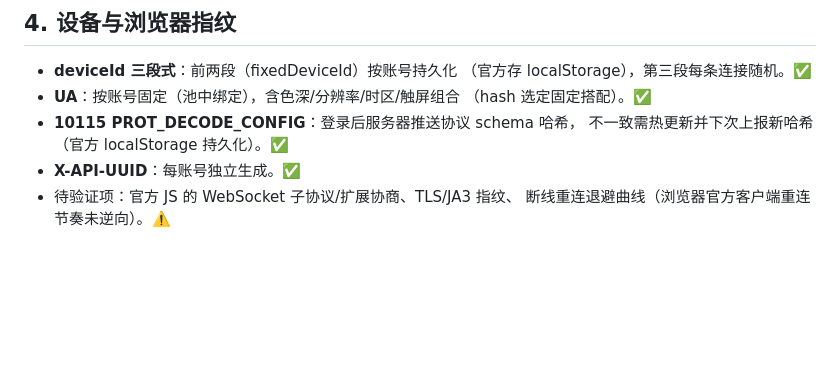
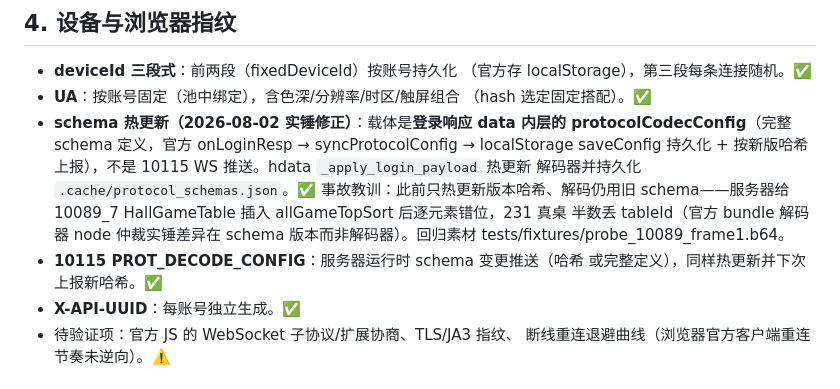
Before and after one commit to jefftsaome/HData, a Markdown page: docs/客户端行为复刻规范.md, the part around the change. Rendered like a GitHub page; blank space fills up the shorter version.

Commit message:
docs: schema 热更新载体修正为登录响应 protocolCodecConfig

```diff
--- a/docs/客户端行为复刻规范.md
+++ b/docs/客户端行为复刻规范.md
@@ -69,8 +69,17 @@ python-websockets 库**默认开启**传输层 ping（`ping_interval=20s`，
   （官方存 localStorage），第三段每条连接随机。✅
 - **UA**：按账号固定（池中绑定），含色深/分辨率/时区/触屏组合
   （hash 选定固定搭配）。✅
-- **10115 PROT_DECODE_CONFIG**：登录后服务器推送协议 schema 哈希，
-  不一致需热更新并下次上报新哈希（官方 localStorage 持久化）。✅
+- **schema 热更新（2026-08-02 实锤修正）**：载体是**登录响应 data
+  内层的 protocolCodecConfig**（完整 schema 定义，官方 onLoginResp →
+  syncProtocolConfig → localStorage saveConfig 持久化 + 按新版哈希
+  上报），不是 10115 WS 推送。hdata `_apply_login_payload` 热更新
+  解码器并持久化 `.cache/protocol_schemas.json`。✅
+  事故教训：此前只热更新版本哈希、解码仍用旧 schema——服务器给
+  10089_7 HallGameTable 插入 allGameTopSort 后逐元素错位，231 真桌
+  半数丢 tableId（官方 bundle 解码器 node 仲裁实锤差异在 schema
+  版本而非解码器）。回归素材 tests/fixtures/probe_10089_frame1.b64。
+- **10115 PROT_DECODE_CONFIG**：服务器运行时 schema 变更推送（哈希
+  或完整定义），同样热更新并下次上报新哈希。✅
 - **X-API-UUID**：每账号独立生成。✅
 - 待验证项：官方 JS 的 WebSocket 子协议/扩展协商、TLS/JA3 指纹、
   断线重连退避曲线（浏览器官方客户端重连节奏未逆向）。⚠️
```
